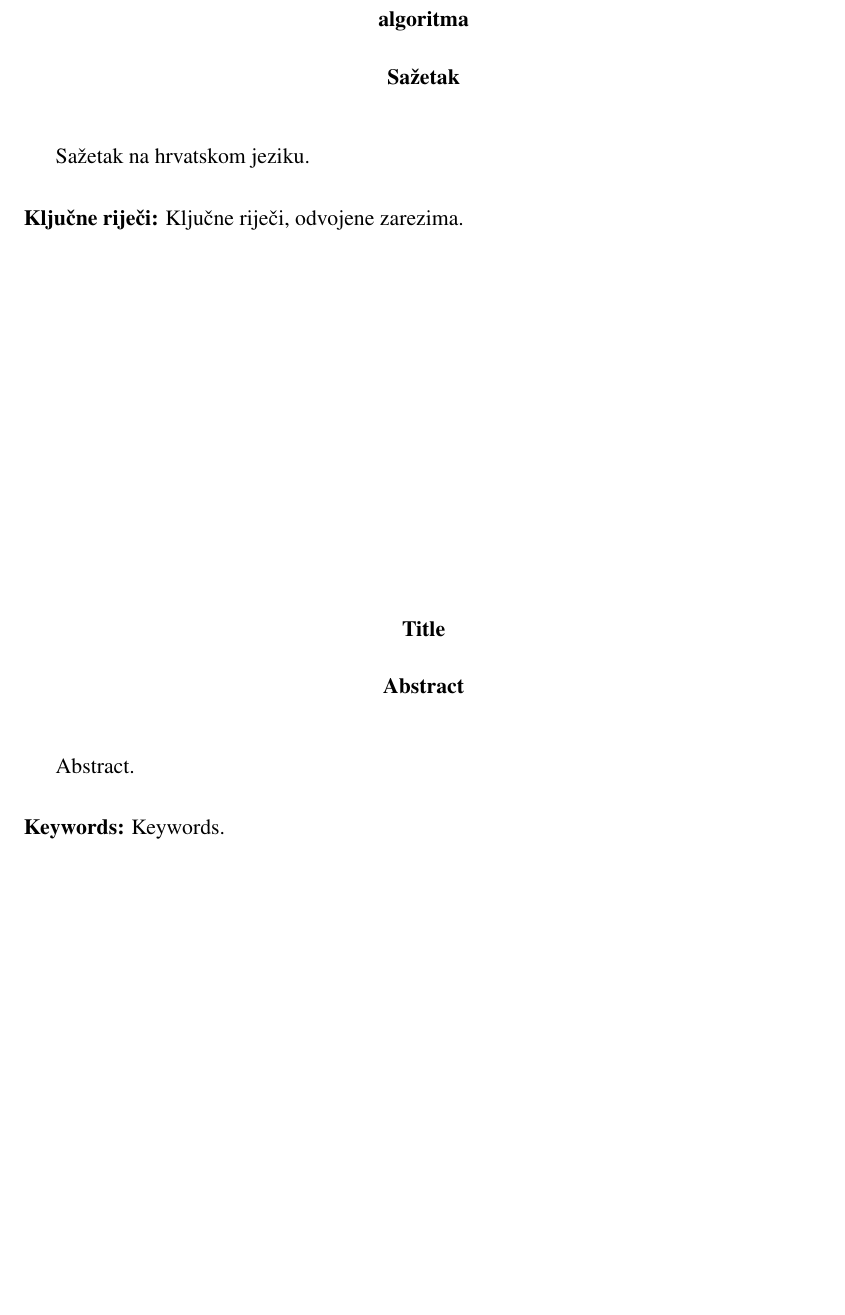
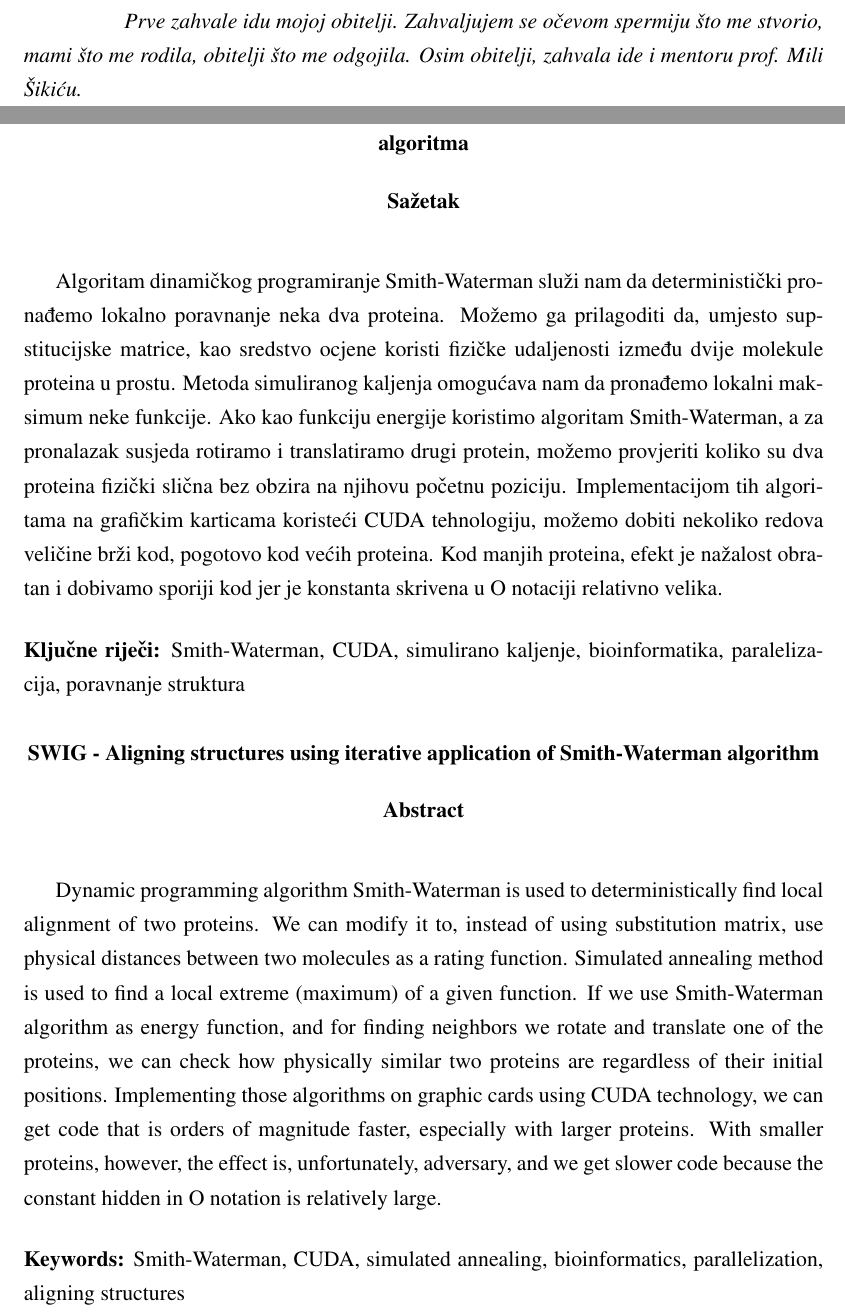
Before and after one commit to brahle/zavrsni, a LaTeX thesis (zavrsni.tex): part of page 38 of 38 before the commit and two parts of pages 3 and 38 of 38 after it, the two joined at a grey line, cut at the place of the change, the shorter picture padded with empty space. Compiled offline with pdfLaTeX.

Commit message:
Zakljucak i abstract

```diff
--- a/zavrsni.tex
+++ b/zavrsni.tex
@@ -47,7 +47,9 @@ pdfstartview=FitH, % dokument će se prikazati tako da će mu širina odgovarati
 \izvornik
 
 % Dodavanje zahvale ili prazne stranice. Ako ne želite dodati zahvalu, naredbu ostavite radi prazne stranice.
-\zahvala{}
+\zahvala{Prve zahvale idu mojoj obitelji. Zahvaljujem se očevom spermiju
+što me stvorio, mami što me rodila, obitelji što me odgojila.
+Osim obitelji, zahvala ide i mentoru prof. Mili Šikiću.}
 
 \tableofcontents
 
@@ -1305,16 +1321,28 @@ Zaključak.
 
 \begin{sazetak}
-Sažetak na hrvatskom jeziku.
+Algoritam dinamičkog programiranje Smith-Waterman služi nam da deterministički pronađemo lokalno poravnanje neka dva proteina.
+Možemo ga prilagoditi da, umjesto supstitucijske matrice, kao sredstvo ocjene koristi fizičke udaljenosti između dvije molekule proteina u prostu.
+Metoda simuliranog kaljenja omogućava nam da pronađemo lokalni maksimum neke funkcije.
+Ako kao funkciju energije koristimo algoritam Smith-Waterman, a za pronalazak susjeda rotiramo i translatiramo drugi protein, možemo provjeriti koliko su dva proteina fizički slična bez obzira na njihovu početnu poziciju.
+Implementacijom tih algoritama na grafičkim karticama koristeći CUDA tehnologiju, možemo dobiti nekoliko redova veličine brži kod, pogotovo kod većih proteina.
+Kod manjih proteina, efekt je nažalost obratan i dobivamo sporiji kod jer je konstanta skrivena u O notaciji relativno velika.
 
-\kljucnerijeci{Ključne riječi, odvojene zarezima.}
+\kljucnerijeci{Smith-Waterman, CUDA, simulirano kaljenje, bioinformatika, paralelizacija,
+poravnanje struktura}
 \end{sazetak}
 
 % TODO: Navedite naslov na engleskom jeziku.
-\engtitle{Title}
+\engtitle{SWIG - Aligning structures using iterative application of Smith-Waterman algorithm}
 \begin{abstract}
-Abstract.
+Dynamic programming algorithm Smith-Waterman is used to deterministically find local alignment of two proteins.
+We can modify it to, instead of using substitution matrix, use physical distances between two molecules as a rating function.
+Simulated annealing method is used to find a local extreme (maximum) of a given function.
+If we use Smith-Waterman algorithm as energy function, and for finding neighbors we rotate and translate one of the proteins, we can check how physically similar two proteins are regardless of their initial positions.
+Implementing those algorithms on graphic cards using CUDA technology, we can get code that is orders of magnitude faster, especially with larger proteins.
+With smaller proteins, however, the effect is, unfortunately, adversary, and we get slower code because the constant hidden in O notation is relatively large.
 
-\keywords{Keywords.}
+\keywords{Smith-Waterman, CUDA, simulated annealing, bioinformatics, parallelization,
+aligning structures}
 \end{abstract}
 
 \end{document}
```
Also changed, not shown: zavrsni.pdf, zavrsni.tex (56 more changed lines).
